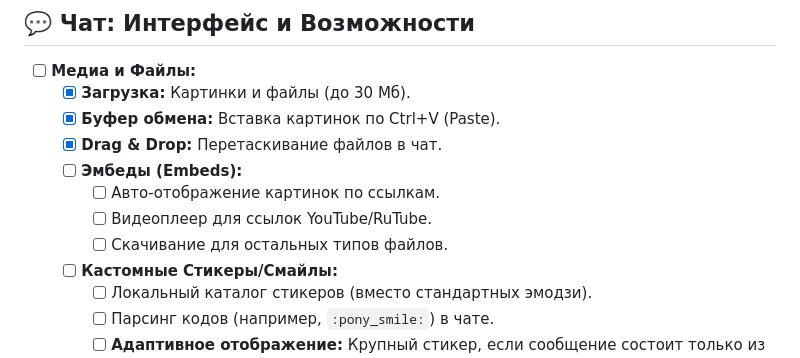
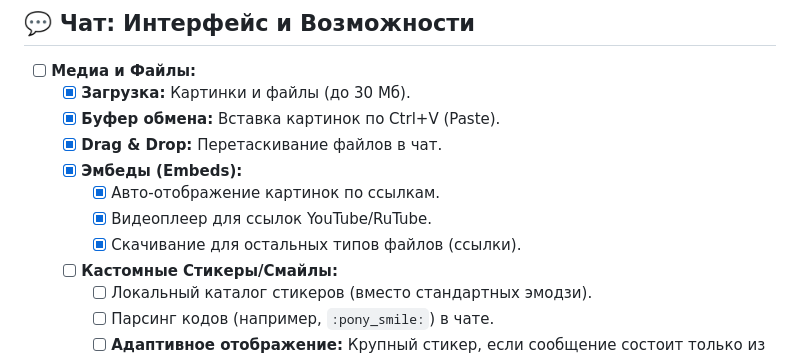
Before and after one commit to coffian-mlp/mlp-evening.ru, a Markdown page: TODO.md, the part around the change. Rendered like a GitHub page.

```diff
--- a/TODO.md
+++ b/TODO.md
@@ -26,10 +26,10 @@
     - [x] **Загрузка:** Картинки и файлы (до 30 Мб).
     - [x] **Буфер обмена:** Вставка картинок по Ctrl+V (Paste).
     - [x] **Drag & Drop:** Перетаскивание файлов в чат.
-    - [ ] **Эмбеды (Embeds):**
-        - [ ] Авто-отображение картинок по ссылкам.
-        - [ ] Видеоплеер для ссылок YouTube/RuTube.
-        - [ ] Скачивание для остальных типов файлов.
+    - [x] **Эмбеды (Embeds):**
+        - [x] Авто-отображение картинок по ссылкам.
+        - [x] Видеоплеер для ссылок YouTube/RuTube.
+        - [x] Скачивание для остальных типов файлов (ссылки).
     - [ ] **Кастомные Стикеры/Смайлы:**
         - [ ] Локальный каталог стикеров (вместо стандартных эмодзи).
         - [ ] Парсинг кодов (например, `:pony_smile:`) в чате.
```
Also changed, not shown: README.md (+4 -0 lines).
